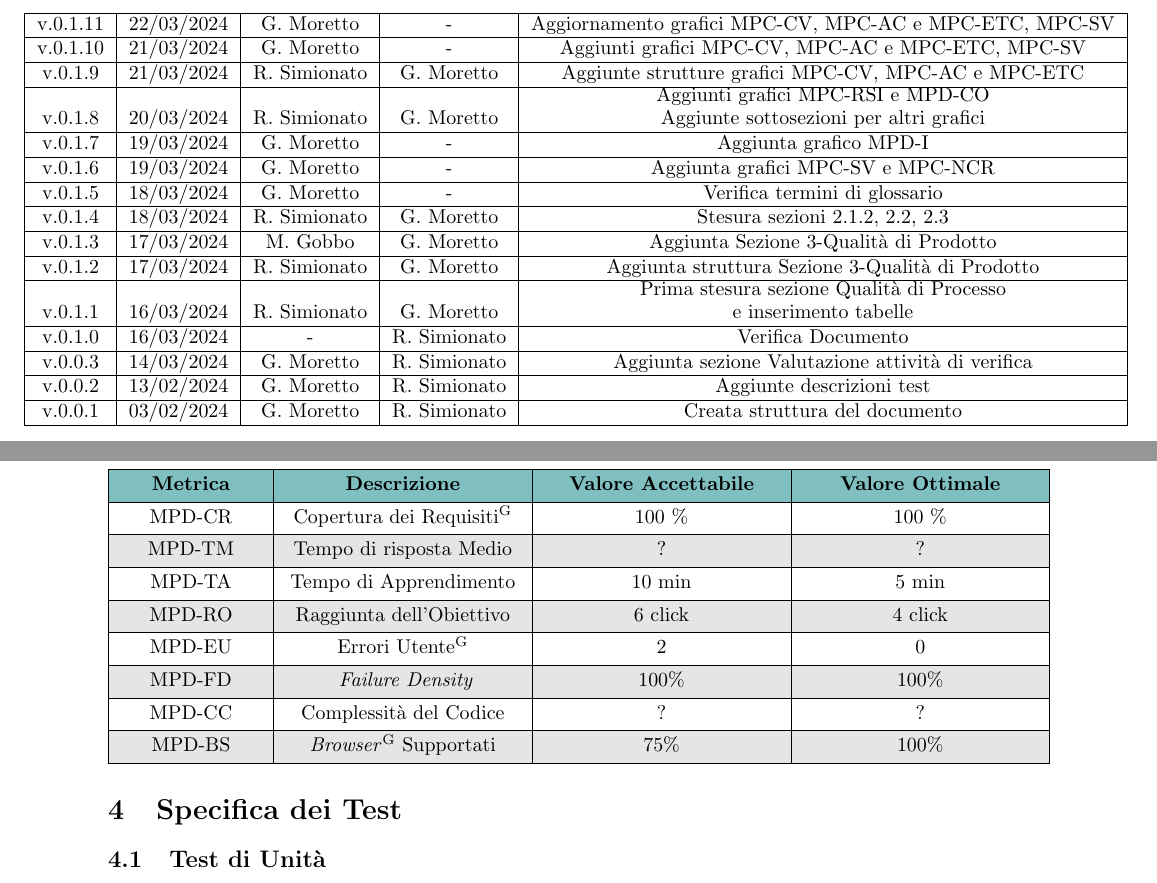
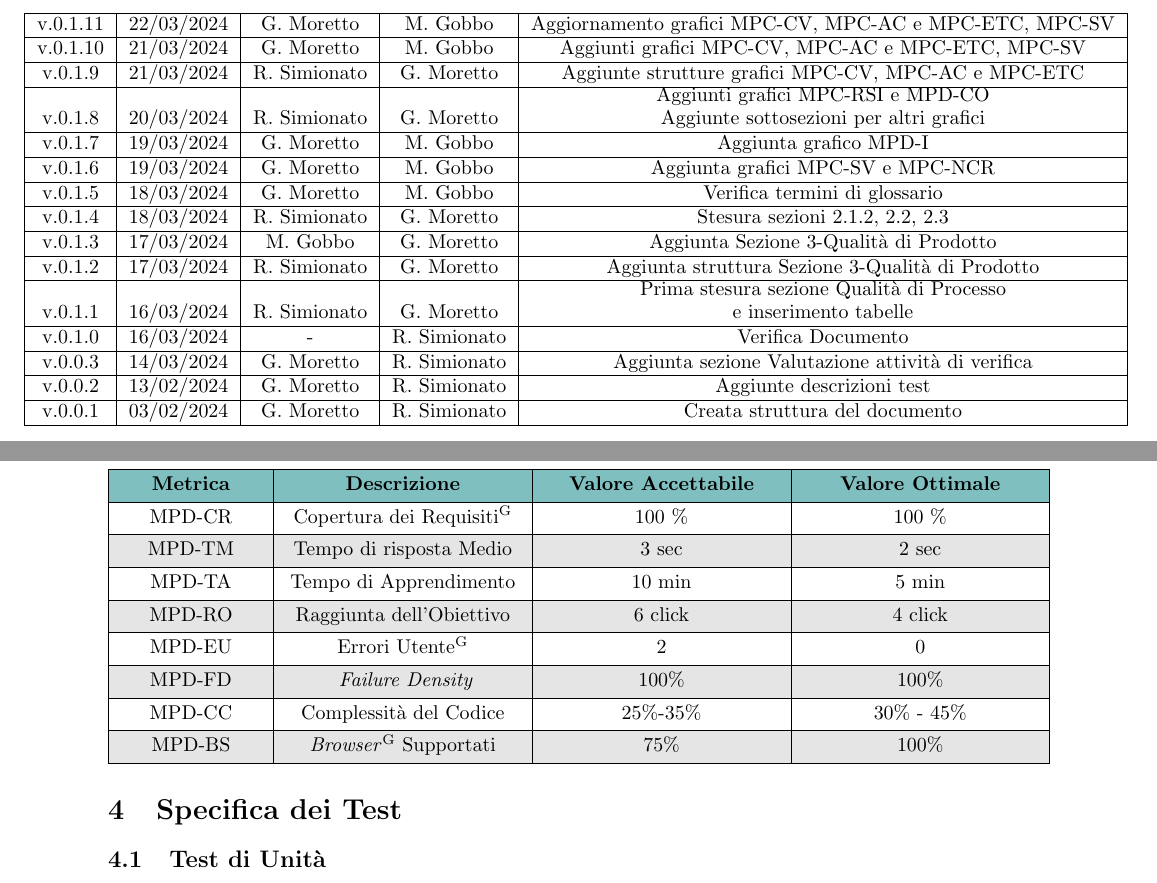
Before and after one commit to Jackpot-Coding/chatSQL, a LaTeX document (docs/src/esterni/piano-di-qualifica.tex): two parts of pages 2 and 7 of 12, joined at a grey line, cut so that both start at the same text. Compiled offline with pdfLaTeX.

Commit message:
Update piano-di-qualifica1.11.tex

```diff
--- a/docs/src/esterni/piano-di-qualifica.tex
+++ b/docs/src/esterni/piano-di-qualifica.tex
@@ -126,19 +127,19 @@
 		\centerline{%
 			\begin{tabular}{|c|c|c|c|c|}
 				\hline
-				v.0.1.11 & 22/03/2024 & G. Moretto & - & Aggiornamento grafici MPC-CV, MPC-AC e MPC-ETC, MPC-SV \\
+				v.0.1.11 & 22/03/2024 & G. Moretto & M. Gobbo & Aggiornamento grafici MPC-CV, MPC-AC e MPC-ETC, MPC-SV \\
 				\hline
-				v.0.1.10 & 21/03/2024 & G. Moretto & - & Aggiunti grafici MPC-CV, MPC-AC e MPC-ETC, MPC-SV \\
+				v.0.1.10 & 21/03/2024 & G. Moretto & M. Gobbo & Aggiunti grafici MPC-CV, MPC-AC e MPC-ETC, MPC-SV \\
 				\hline
 				v.0.1.9 & 21/03/2024 & R. Simionato & G. Moretto & Aggiunte strutture grafici MPC-CV, MPC-AC e MPC-ETC \\
 				\hline
 				v.0.1.8 & 20/03/2024 & R. Simionato & G. Moretto & \shortstack{Aggiunti grafici MPC-RSI e MPD-CO\\Aggiunte sottosezioni per altri grafici} \\
 				\hline
-				v.0.1.7 & 19/03/2024 & G. Moretto & - & Aggiunta grafico MPD-I \\
+				v.0.1.7 & 19/03/2024 & G. Moretto & M. Gobbo & Aggiunta grafico MPD-I \\
 				\hline
-				v.0.1.6 & 19/03/2024 & G. Moretto & - & Aggiunta grafici MPC-SV e MPC-NCR \\
+				v.0.1.6 & 19/03/2024 & G. Moretto & M. Gobbo & Aggiunta grafici MPC-SV e MPC-NCR \\
 				\hline
-				v.0.1.5 & 18/03/2024 & G. Moretto & - & Verifica termini di glossario \\
+				v.0.1.5 & 18/03/2024 & G. Moretto & M. Gobbo & Verifica termini di glossario \\
 				\hline
 				v.0.1.4 & 18/03/2024 & R. Simionato & G. Moretto & Stesura sezioni 2.1.2, 2.2, 2.3 \\
 				\hline
@@ -403,7 +404,7 @@
 		\hline
 		MPD-CR & Copertura dei Requisiti\textsuperscript{G} & 100 \% & 100 \% \\
 		\hline
-		MPD-TM & Tempo di risposta Medio & ? & ? \\
+		MPD-TM & Tempo di risposta Medio & 3 sec & 2 sec \\
 		\hline
 		MPD-TA & Tempo di Apprendimento & 10 min & 5 min \\
 		\hline
@@ -413,7 +414,7 @@
 		\hline
 		MPD-FD &\textit{ Failure Density} & 100\% & 100\% \\
 		\hline
-		MPD-CC & Complessità del Codice & ? & ? \\
+		MPD-CC & Complessità del Codice & 25\%-35\% & 30\% - 45\%  \\
 		\hline
 		MPD-BS & \textit{Browser}\textsuperscript{G} Supportati & 75\% & 100\% \\
 		\hline
```
Also changed, not shown: docs/src/esterni/piano-di-qualifica.tex (3 more changed lines).
